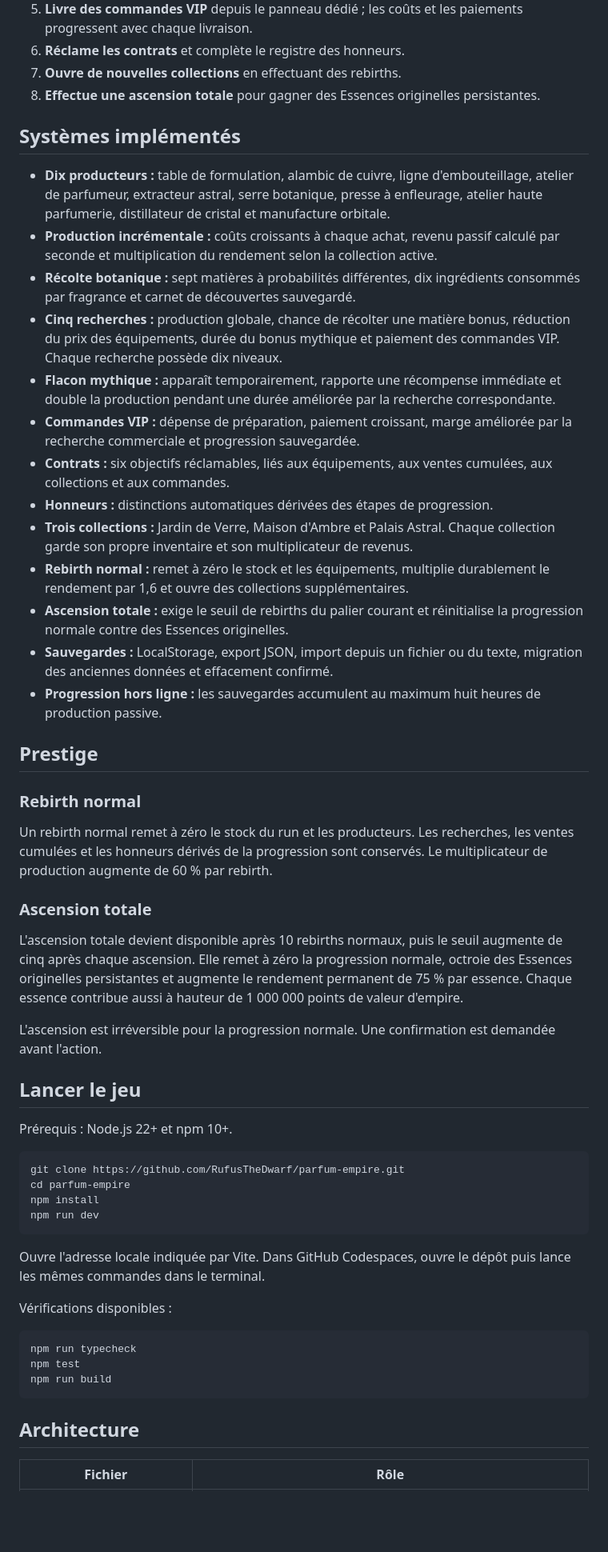
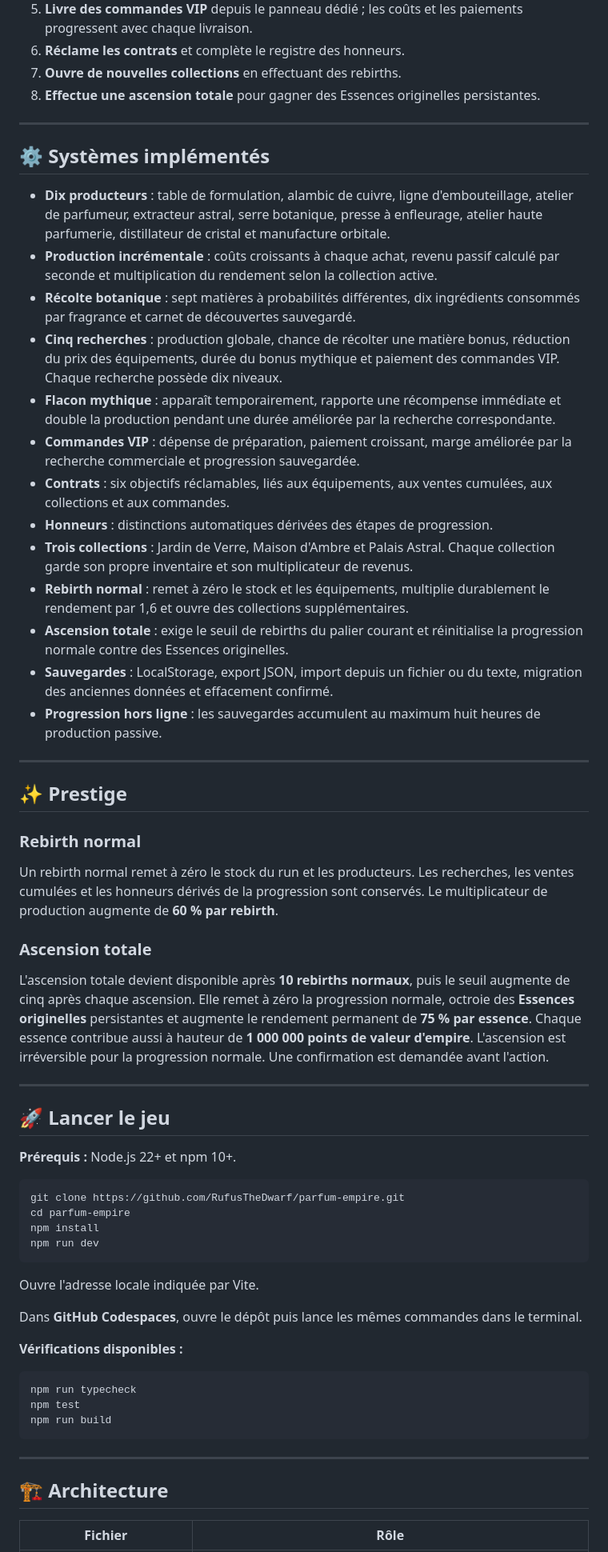
Before and after one commit to RufusTheDwarf/cookie-dominion, a Markdown page: README.md, the part around one of its changes. Shown at 80% size. Rendered like a GitHub page; blank space fills up the shorter version.

Commit message:
Revise README for clarity and improved formatting
Updated the README to enhance clarity and structure, including new sections and improved formatting.

````diff
--- a/README.md
+++ b/README.md
@@ -41,37 +63,41 @@ L'interface utilise des illustrations SVG originales pour la maison, les flacons
 7. **Ouvre de nouvelles collections** en effectuant des rebirths.
 8. **Effectue une ascension totale** pour gagner des Essences originelles persistantes.
 
-## Systèmes implémentés
+---
 
-- **Dix producteurs :** table de formulation, alambic de cuivre, ligne d'embouteillage, atelier de parfumeur, extracteur astral, serre botanique, presse à enfleurage, atelier haute parfumerie, distillateur de cristal et manufacture orbitale.
-- **Production incrémentale :** coûts croissants à chaque achat, revenu passif calculé par seconde et multiplication du rendement selon la collection active.
-- **Récolte botanique :** sept matières à probabilités différentes, dix ingrédients consommés par fragrance et carnet de découvertes sauvegardé.
-- **Cinq recherches :** production globale, chance de récolter une matière bonus, réduction du prix des équipements, durée du bonus mythique et paiement des commandes VIP. Chaque recherche possède dix niveaux.
-- **Flacon mythique :** apparaît temporairement, rapporte une récompense immédiate et double la production pendant une durée améliorée par la recherche correspondante.
-- **Commandes VIP :** dépense de préparation, paiement croissant, marge améliorée par la recherche commerciale et progression sauvegardée.
-- **Contrats :** six objectifs réclamables, liés aux équipements, aux ventes cumulées, aux collections et aux commandes.
-- **Honneurs :** distinctions automatiques dérivées des étapes de progression.
-- **Trois collections :** Jardin de Verre, Maison d'Ambre et Palais Astral. Chaque collection garde son propre inventaire et son multiplicateur de revenus.
-- **Rebirth normal :** remet à zéro le stock et les équipements, multiplie durablement le rendement par 1,6 et ouvre des collections supplémentaires.
-- **Ascension totale :** exige le seuil de rebirths du palier courant et réinitialise la progression normale contre des Essences originelles.
-- **Sauvegardes :** LocalStorage, export JSON, import depuis un fichier ou du texte, migration des anciennes données et effacement confirmé.
-- **Progression hors ligne :** les sauvegardes accumulent au maximum huit heures de production passive.
+## ⚙️ Systèmes implémentés
 
-## Prestige
+- **Dix producteurs** : table de formulation, alambic de cuivre, ligne d'embouteillage, atelier de parfumeur, extracteur astral, serre botanique, presse à enfleurage, atelier haute parfumerie, distillateur de cristal et manufacture orbitale.
+- **Production incrémentale** : coûts croissants à chaque achat, revenu passif calculé par seconde et multiplication du rendement selon la collection active.
+- **Récolte botanique** : sept matières à probabilités différentes, dix ingrédients consommés par fragrance et carnet de découvertes sauvegardé.
+- **Cinq recherches** : production globale, chance de récolter une matière bonus, réduction du prix des équipements, durée du bonus mythique et paiement des commandes VIP. Chaque recherche possède dix niveaux.
+- **Flacon mythique** : apparaît temporairement, rapporte une récompense immédiate et double la production pendant une durée améliorée par la recherche correspondante.
+- **Commandes VIP** : dépense de préparation, paiement croissant, marge améliorée par la recherche commerciale et progression sauvegardée.
+- **Contrats** : six objectifs réclamables, liés aux équipements, aux ventes cumulées, aux collections et aux commandes.
+- **Honneurs** : distinctions automatiques dérivées des étapes de progression.
+- **Trois collections** : Jardin de Verre, Maison d'Ambre et Palais Astral. Chaque collection garde son propre inventaire et son multiplicateur de revenus.
+- **Rebirth normal** : remet à zéro le stock et les équipements, multiplie durablement le rendement par 1,6 et ouvre des collections supplémentaires.
+- **Ascension totale** : exige le seuil de rebirths du palier courant et réinitialise la progression normale contre des Essences originelles.
+- **Sauvegardes** : LocalStorage, export JSON, import depuis un fichier ou du texte, migration des anciennes données et effacement confirmé.
+- **Progression hors ligne** : les sauvegardes accumulent au maximum huit heures de production passive.
+
+---
+
+## ✨ Prestige
 
 ### Rebirth normal
 
-Un rebirth normal remet à zéro le stock du run et les producteurs. Les recherches, les ventes cumulées et les honneurs dérivés de la progression sont conservés. Le multiplicateur de production augmente de 60 % par rebirth.
+Un rebirth normal remet à zéro le stock du run et les producteurs. Les recherches, les ventes cumulées et les honneurs dérivés de la progression sont conservés. Le multiplicateur de production augmente de **60 % par rebirth**.
 
 ### Ascension totale
 
-L'ascension totale devient disponible après 10 rebirths normaux, puis le seuil augmente de cinq après chaque ascension. Elle remet à zéro la progression normale, octroie des Essences originelles persistantes et augmente le rendement permanent de 75 % par essence. Chaque essence contribue aussi à hauteur de 1 000 000 points de valeur d'empire.
+L'ascension totale devient disponible après **10 rebirths normaux**, puis le seuil augmente de cinq après chaque ascension. Elle remet à zéro la progression normale, octroie des **Essences originelles** persistantes et augmente le rendement permanent de **75 % par essence**. Chaque essence contribue aussi à hauteur de **1 000 000 points de valeur d'empire**. L'ascension est irréversible pour la progression normale. Une confirmation est demandée avant l'action.
 
-L'ascension est irréversible pour la progression normale. Une confirmation est demandée avant l'action.
+---
 
-## Lancer le jeu
+## 🚀 Lancer le jeu
 
-Prérequis : Node.js 22+ et npm 10+.
+**Prérequis :** Node.js 22+ et npm 10+.
 
 ```bash
 git clone https://github.com/RufusTheDwarf/parfum-empire.git
@@ -80,9 +106,11 @@ npm install
 npm run dev
 ```
 
-Ouvre l'adresse locale indiquée par Vite. Dans GitHub Codespaces, ouvre le dépôt puis lance les mêmes commandes dans le terminal.
+Ouvre l'adresse locale indiquée par Vite.
 
-Vérifications disponibles :
+Dans **GitHub Codespaces**, ouvre le dépôt puis lance les mêmes commandes dans le terminal.
+
+**Vérifications disponibles :**
 
 ```bash
 npm run typecheck
@@ -90,7 +118,9 @@ npm test
 npm run build
 ```
 
-## Architecture
+---
+
+## 🏗️ Architecture
 
 | Fichier | Rôle |
 |---|---|
````
Also changed, not shown: other parts of README.md (+96 -28 lines).
